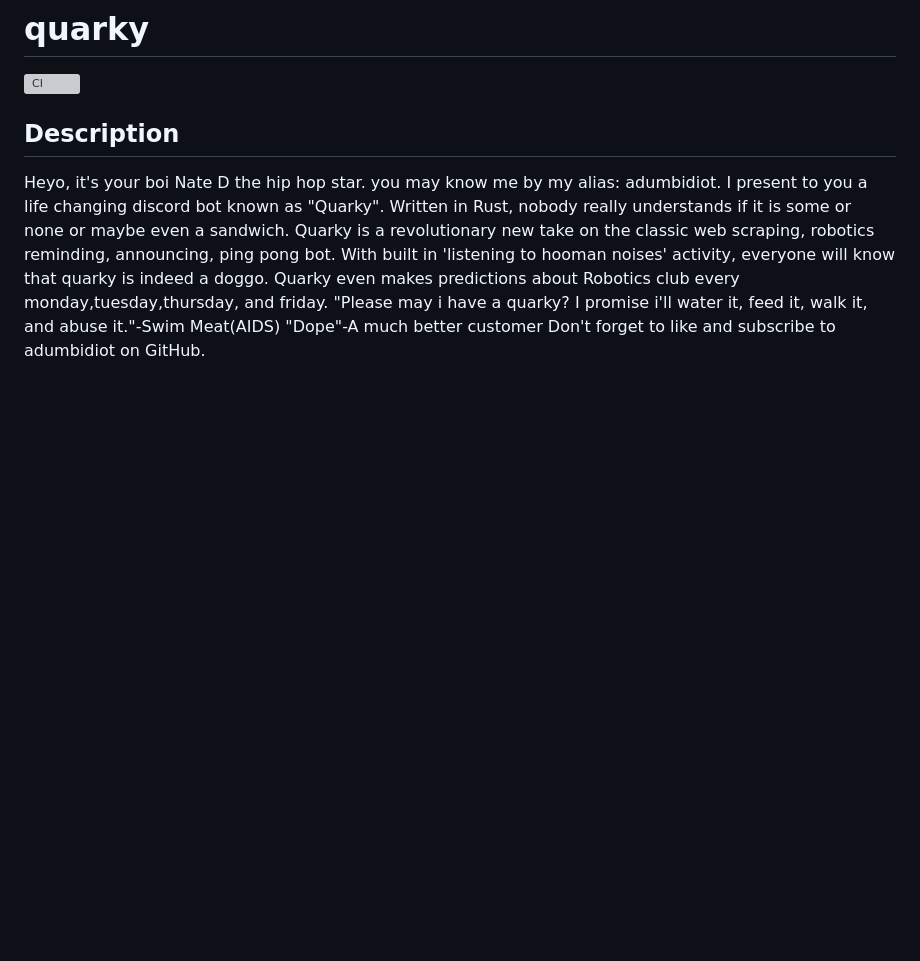
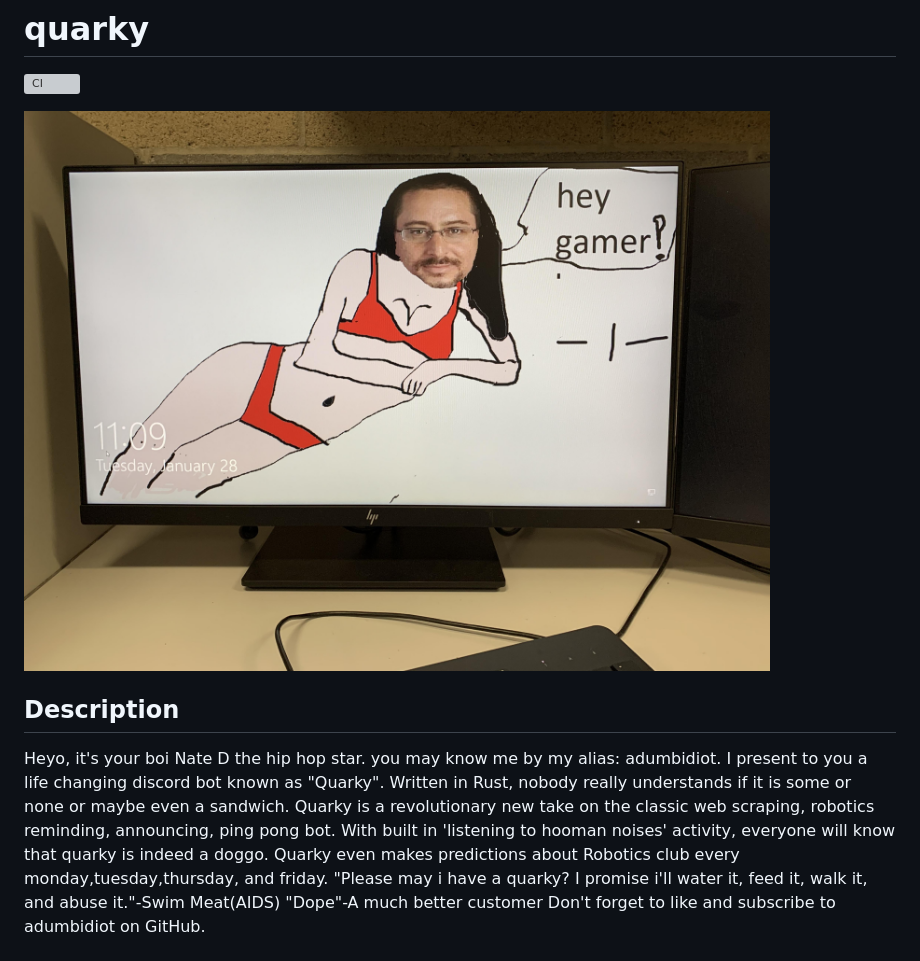
Before and after one commit to adumbidiot/quarky, a Markdown page: README.md, the part around the change. GitHub-like rendering; pictures changed too: assets/frank.jpg (added); blank space fills up the shorter version; grey boxes are pictures that could not be loaded.

Commit message:
Add frank

```diff
--- a/README.md
+++ b/README.md
@@ -1,5 +1,7 @@
 # quarky
 ![CI](https://github.com/adumbidiot/quarky/workflows/CI/badge.svg)
+
+![Frank](/assets/frank.jpg)
 
 ## Description
 Heyo, it's your boi Nate D the hip hop star. you may know me by my alias: adumbidiot. I present to you a life changing discord bot known as "Quarky".
```
